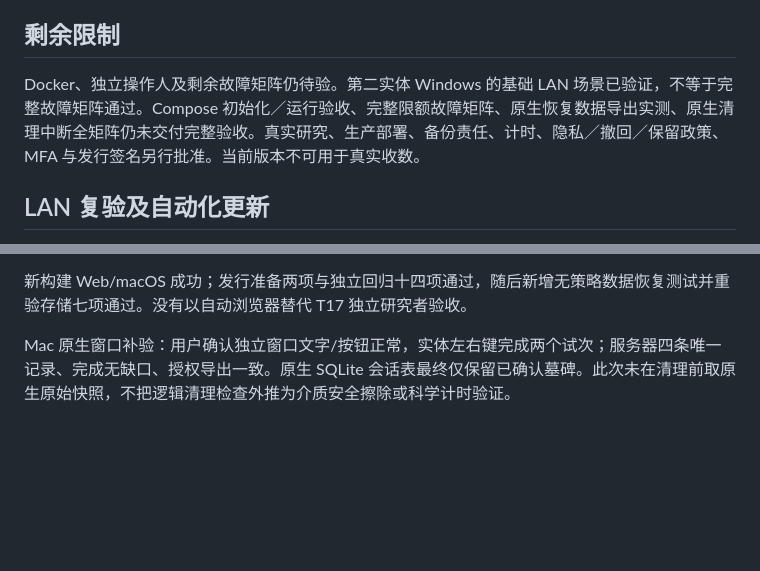
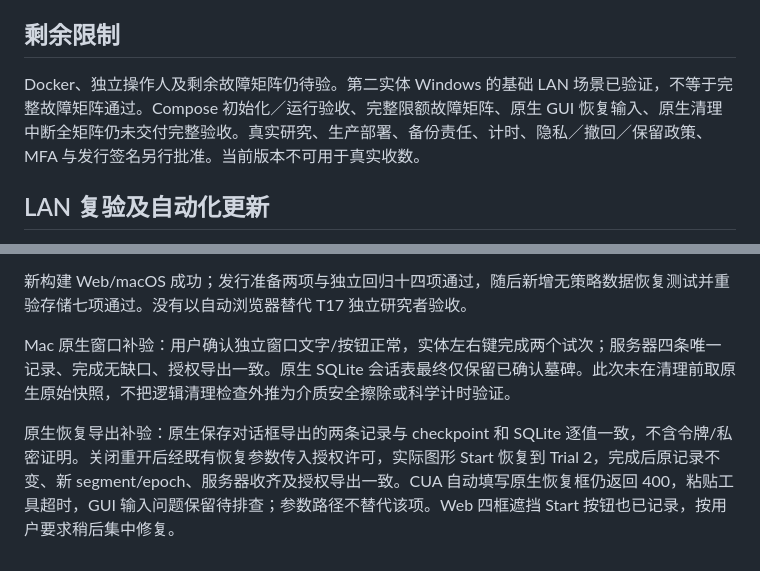
Before and after one commit to GuGuGu-coocoo/gugugulab-experiment-platform, a Markdown page: public_docs/verification.md, 2 parts joined by grey strips. Drawn GitHub-style; blank space fills up the shorter version.

Commit message:
docs: distinguish native recovery evidence from input limitations

```diff
--- a/public_docs/verification.md
+++ b/public_docs/verification.md
@@ -60,7 +60,7 @@
 
 ## 剩余限制
 
-Docker、独立操作人及剩余故障矩阵仍待验。第二实体 Windows 的基础 LAN 场景已验证，不等于完整故障矩阵通过。Compose 初始化／运行验收、完整限额故障矩阵、原生恢复数据导出实测、原生清理中断全矩阵仍未交付完整验收。真实研究、生产部署、备份责任、计时、隐私／撤回／保留政策、MFA 与发行签名另行批准。当前版本不可用于真实收数。
+Docker、独立操作人及剩余故障矩阵仍待验。第二实体 Windows 的基础 LAN 场景已验证，不等于完整故障矩阵通过。Compose 初始化／运行验收、完整限额故障矩阵、原生 GUI 恢复输入、原生清理中断全矩阵仍未交付完整验收。真实研究、生产部署、备份责任、计时、隐私／撤回／保留政策、MFA 与发行签名另行批准。当前版本不可用于真实收数。
 
 ## LAN 复验及自动化更新
 
@@ -71,3 +71,5 @@ Windows 11 Pro build 26200、Chrome 152.0.7977.76，使用单独用户批准的
 新构建 Web/macOS 成功；发行准备两项与独立回归十四项通过，随后新增无策略数据恢复测试并重验存储七项通过。没有以自动浏览器替代 T17 独立研究者验收。
 
 Mac 原生窗口补验：用户确认独立窗口文字/按钮正常，实体左右键完成两个试次；服务器四条唯一记录、完成无缺口、授权导出一致。原生 SQLite 会话表最终仅保留已确认墓碑。此次未在清理前取原生原始快照，不把逻辑清理检查外推为介质安全擦除或科学计时验证。
+
+原生恢复导出补验：原生保存对话框导出的两条记录与 checkpoint 和 SQLite 逐值一致，不含令牌/私密证明。关闭重开后经既有恢复参数传入授权许可，实际图形 Start 恢复到 Trial 2，完成后原记录不变、新 segment/epoch、服务器收齐及授权导出一致。CUA 自动填写原生恢复框仍返回 400，粘贴工具超时，GUI 输入问题保留待排查；参数路径不替代该项。Web 四框遮挡 Start 按钮也已记录，按用户要求稍后集中修复。
```
